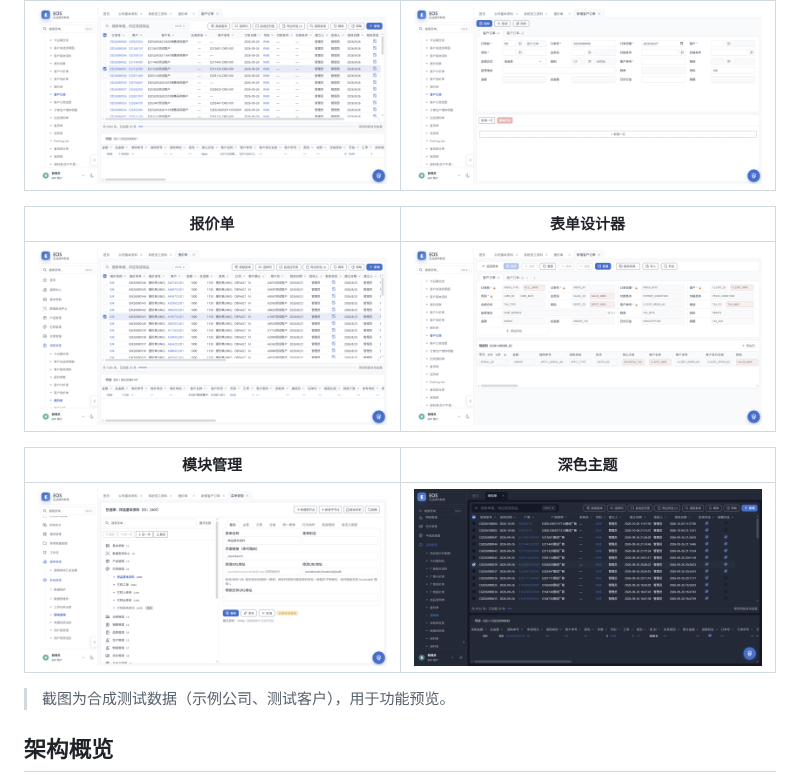
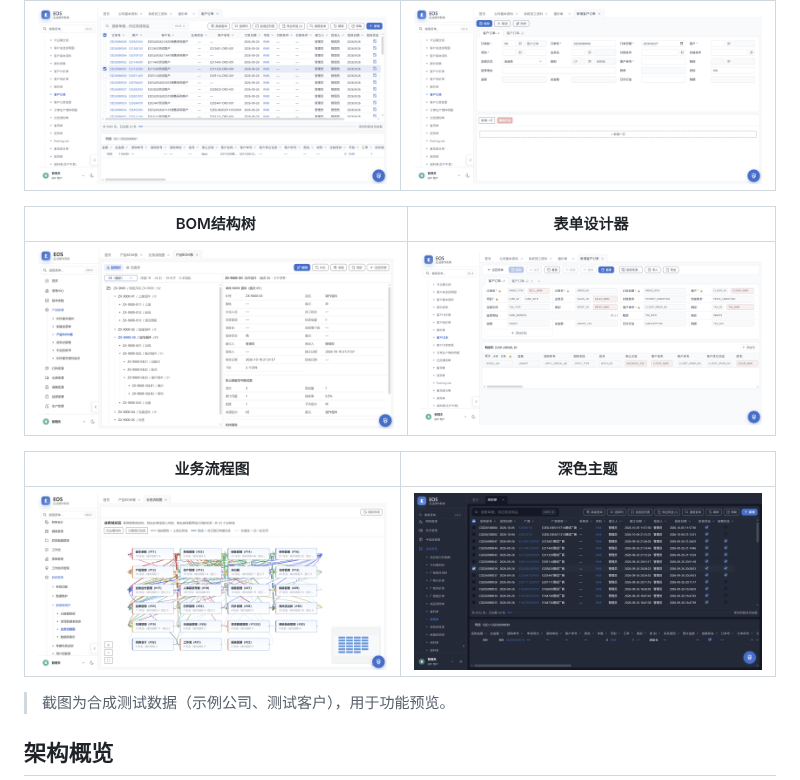
Before and after one commit to cnlarry/EOS, a Markdown page: README.md, the part around the change. Drawn GitHub-style; pictures changed too: screenshots/bom-tree.png (added), screenshots/business-flow.png (added).

Commit message:
docs(readme): 首页截图换成 BOM 结构树与业务流程图

```diff
--- a/README.md
+++ b/README.md
@@ -41,13 +41,13 @@
 | --- | --- |
 | ![单据列表](screenshots/workbench-sales-order-list.png) | ![统一表单](screenshots/unified-form-editor.png) |
 
-| 报价单 | 表单设计器 |
+| BOM结构树 | 表单设计器 |
 | --- | --- |
-| ![报价单](screenshots/workbench-quote-list.png) | ![版式设计器](screenshots/layout-designer.png) |
+| ![BOM结构树](screenshots/bom-tree.png) | ![版式设计器](screenshots/layout-designer.png) |
 
-| 模块管理 | 深色主题 |
+| 业务流程图 | 深色主题 |
 | --- | --- |
-| ![模块管理](screenshots/module-admin.png) | ![深色主题](screenshots/dark-theme.png) |
+| ![业务流程图](screenshots/business-flow.png) | ![深色主题](screenshots/dark-theme.png) |
 
 > 截图为合成测试数据（示例公司、测试客户），用于功能预览。
 
```
